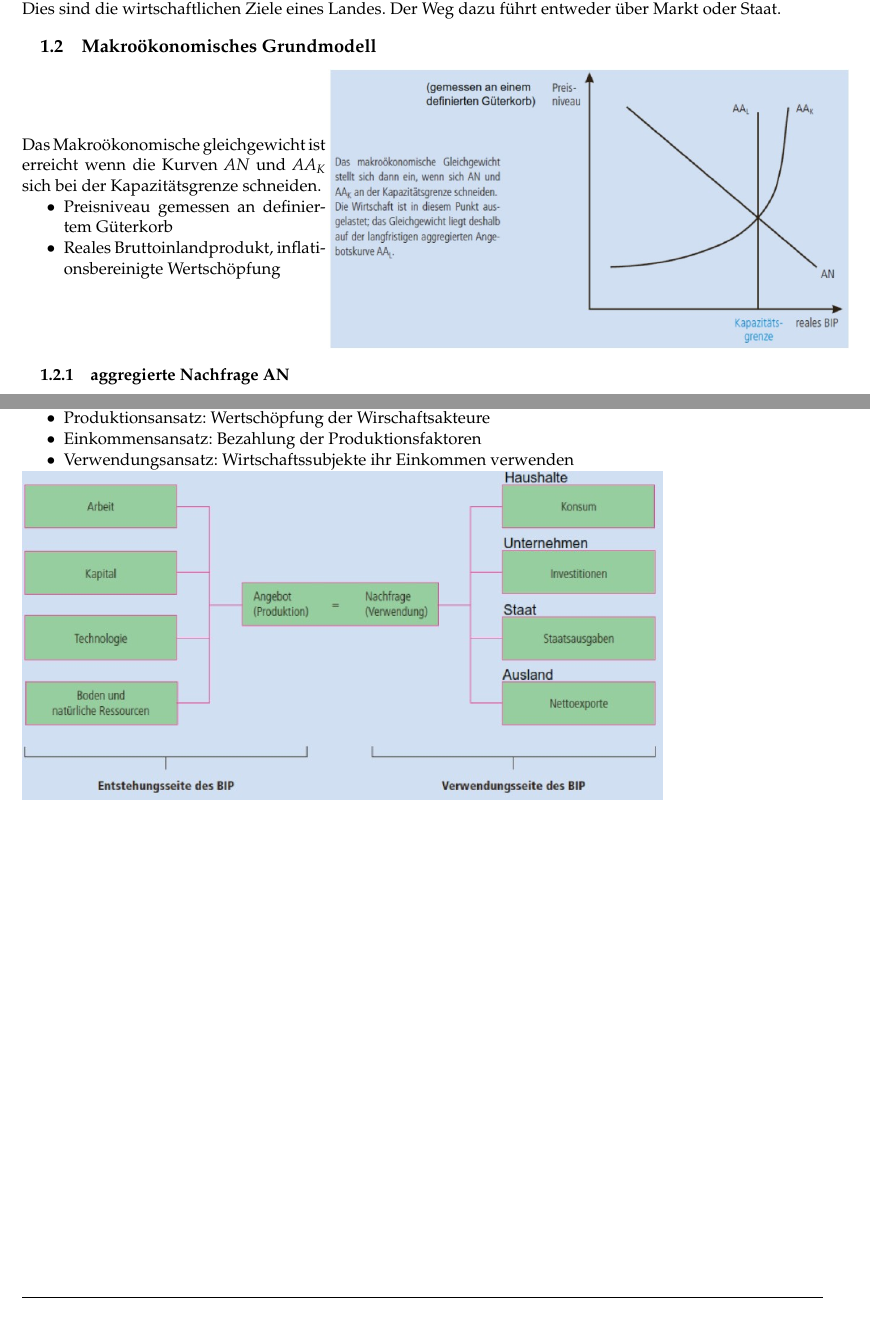
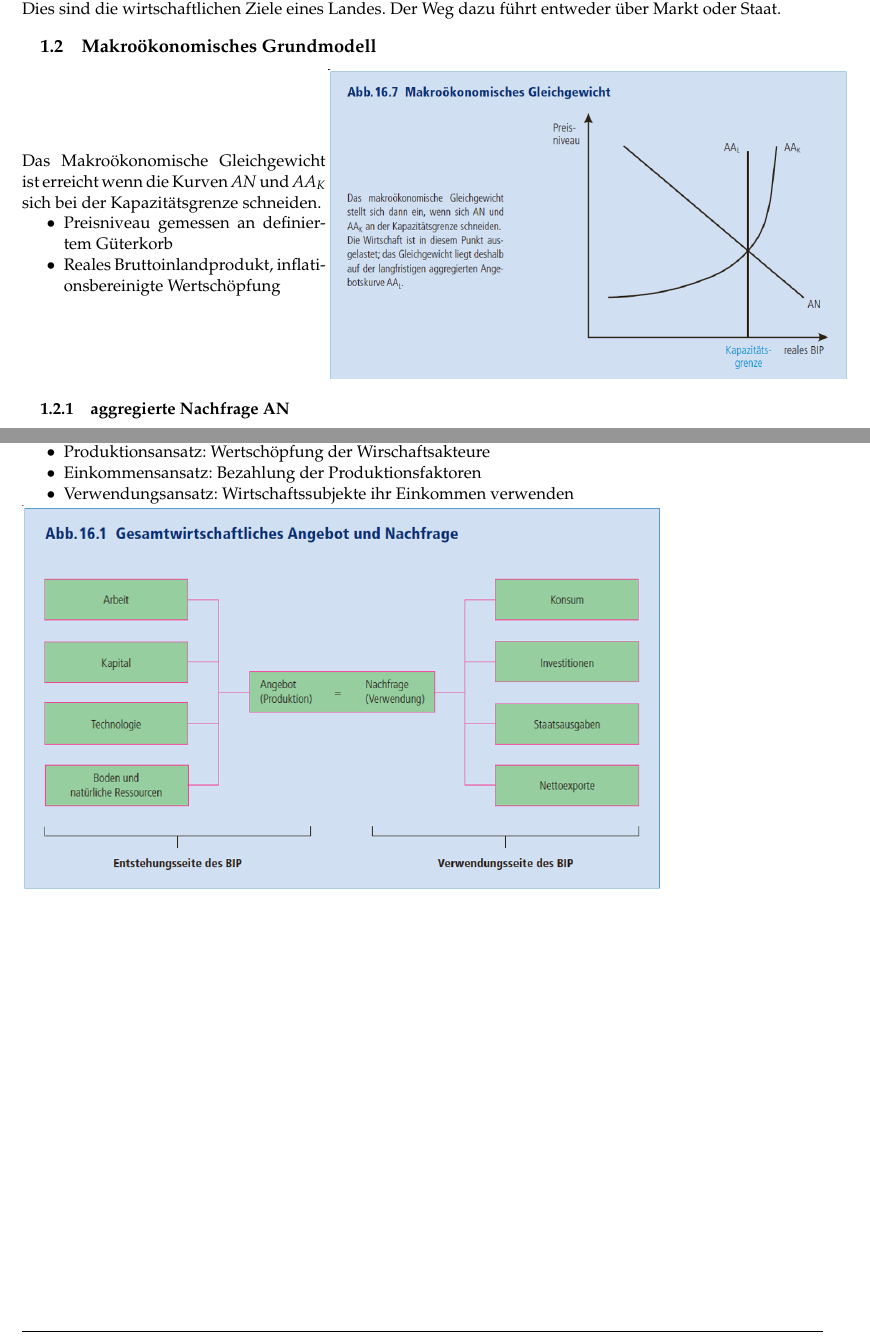
Before and after one commit to n04hk/VWL_HS17, a LaTeX document (VWL.tex, which reads sections/wohlstand.tex): two parts of pages 4 and 5 of 23 before the commit and two parts of pages 3 and 4 of 22 after it, joined at a grey line, cut so that both start at the same text. Compiled offline with pdfLaTeX.

Commit message:
Verbesserungen

```diff
--- a/sections/wohlstand.tex
+++ b/sections/wohlstand.tex
@@ -10,14 +10,14 @@
 Dies sind die wirtschaftlichen Ziele eines Landes. Der Weg dazu führt entweder über Markt oder Staat.
 \subsection{Makroökonomisches Grundmodell}
 \begin{minipage}{7cm}
-Das Makroökonomische gleichgewicht ist erreicht wenn die Kurven $AN$ und $AA_K$ sich bei der Kapazitätsgrenze schneiden.
+Das Makroökonomische Gleichgewicht ist erreicht wenn die Kurven $AN$ und $AA_K$ sich bei der Kapazitätsgrenze schneiden.
 \begin{itemize}
 	\item Preisniveau gemessen an definiertem Güterkorb
 	\item Reales Bruttoinlandprodukt, inflationsbereinigte Wertschöpfung
 \end{itemize}
 \end{minipage}
 \begin{minipage}{12cm}
-		\includegraphics[width=12cm]{images/makro.jpg}
+		\includegraphics[width=12cm]{images/makro.png}
 \end{minipage}
 
 
@@ -55,6 +55,6 @@ Je höher das Bruttoinlandpordukt desto höher ist die  Lebensqualität und der
 	\item Einkommensansatz: Bezahlung der Produktionsfaktoren
 	\item Verwendungsansatz: Wirtschaftssubjekte ihr Einkommen verwenden
 \end{itemize}
-\includegraphics[width=0.8\linewidth]{images/bip.jpg}
+\includegraphics[width=0.8\linewidth]{images/bip.png}
 \clearpage
 \pagebreak
```
Also changed, not shown: VWL.tex (+1 -0 lines), images/bip.jpg (deleted), images/bip.png (added), images/makro.jpg (deleted), images/makro.png (added).
